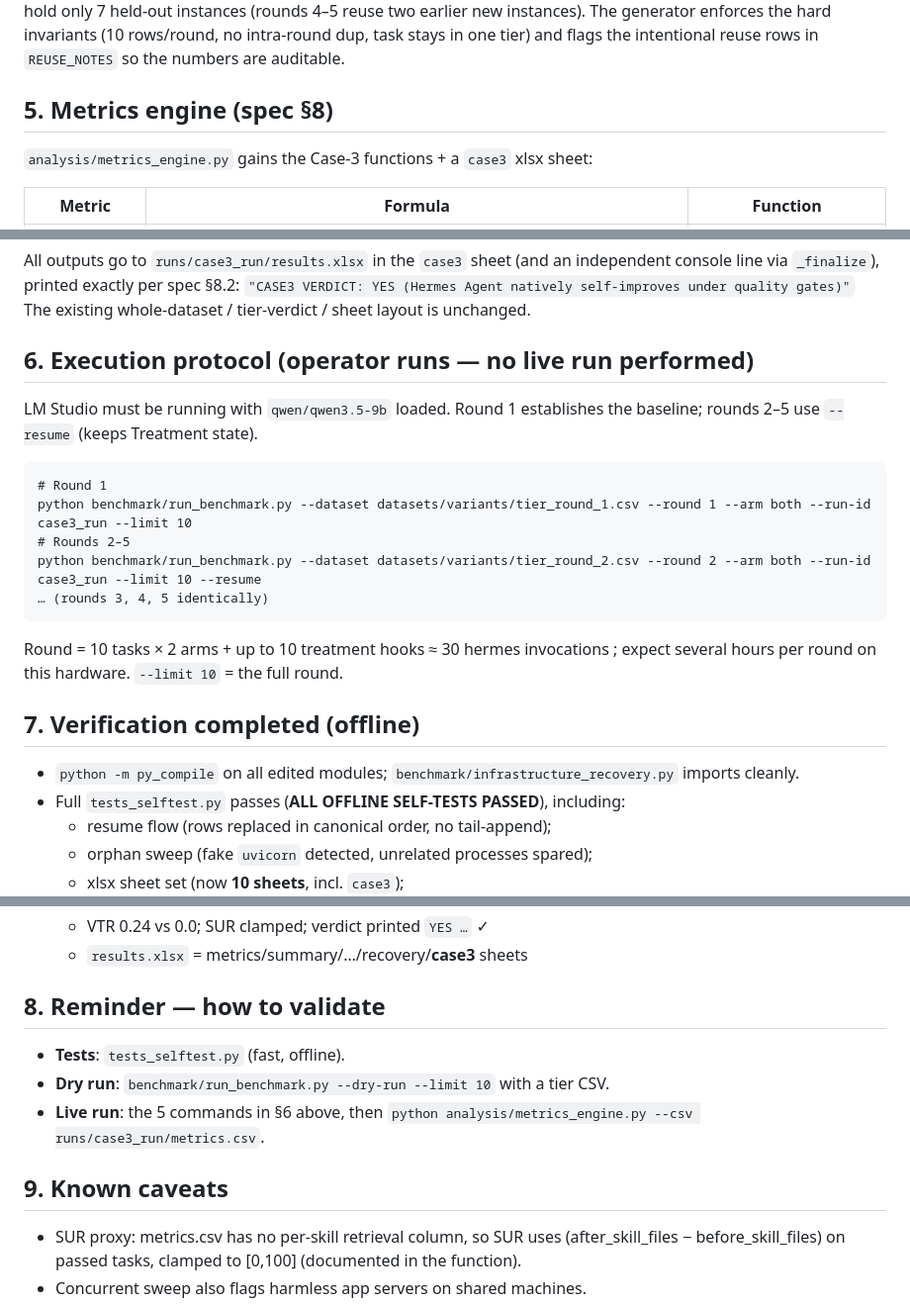
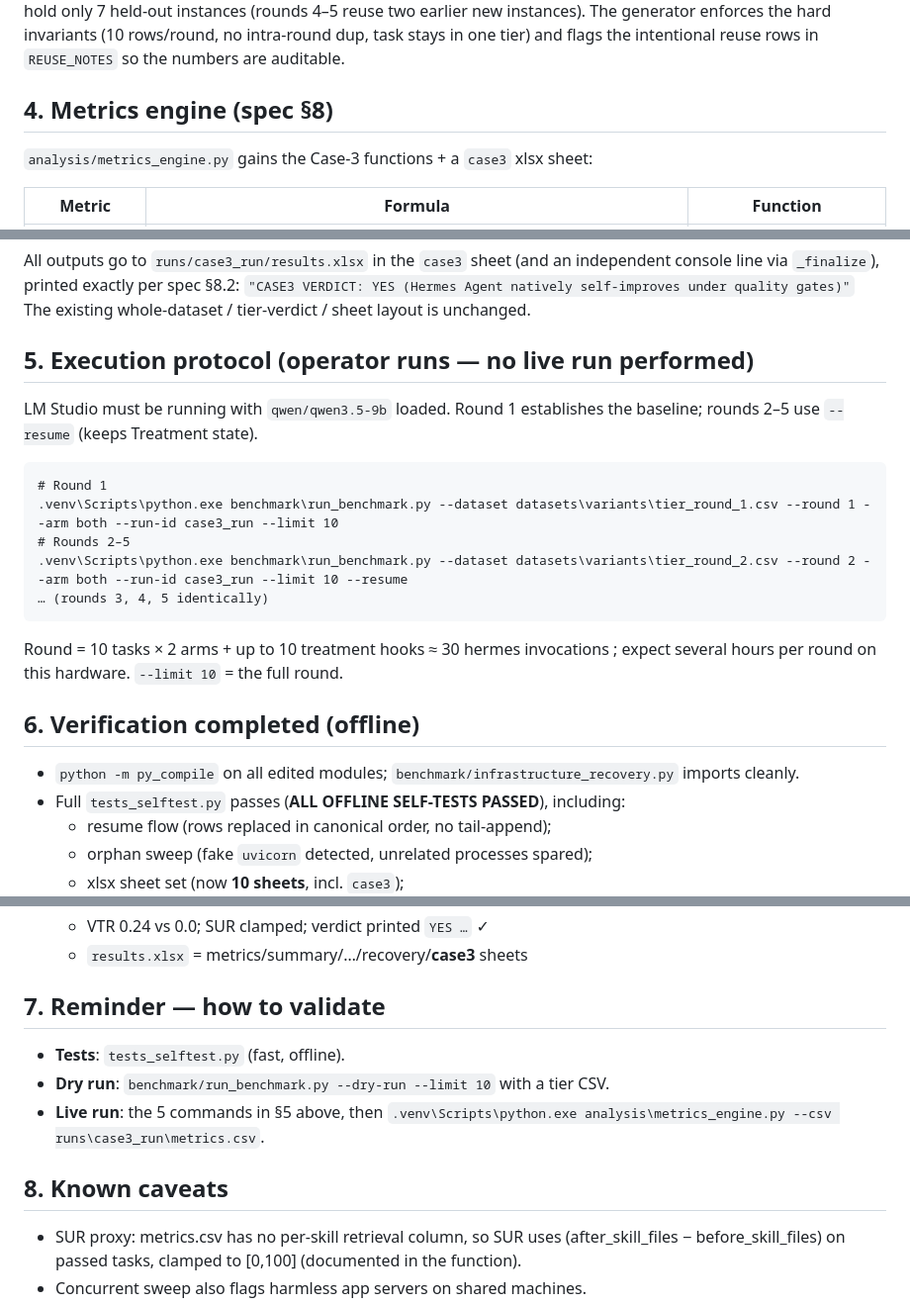
Before and after one commit to MezbahSaif/HermesBench, a Markdown page: docs/CASE3_PLAN.md, 3 parts joined by grey strips. Shown at 99% size. Rendered like a GitHub page.

Commit message:
case3: renumber doc sections 1-8 and use venv python in run commands

````diff
--- a/docs/CASE3_PLAN.md
+++ b/docs/CASE3_PLAN.md
@@ -169,7 +169,7 @@ round reuses round 1), and cli+docker hold only 7 held-out instances (rounds
 invariants (10 rows/round, no intra-round dup, task stays in one tier) and
 flags the intentional reuse rows in `REUSE_NOTES` so the numbers are auditable.
 
-## 5. Metrics engine (spec §8)
+## 4. Metrics engine (spec §8)
 
 `analysis/metrics_engine.py` gains the Case-3 functions + a `case3` xlsx sheet:
 
@@ -187,25 +187,26 @@ independent console line via `_finalize`), printed exactly per spec §8.2:
 `"CASE3 VERDICT: YES (Hermes Agent natively self-improves under quality gates)"`
 The existing whole-dataset / tier-verdict / sheet layout is unchanged.
 
-## 6. Execution protocol (operator runs — no live run performed)
+## 5. Execution protocol (operator runs — no live run performed)
 
 LM Studio must be running with `qwen/qwen3.5-9b` loaded. Round 1 establishes
 the baseline; rounds 2–5 use `--resume` (keeps Treatment state).
 
 ```
 # Round 1
-python benchmark/run_benchmark.py --dataset datasets/variants/tier_round_1.csv --round 1 --arm both --run-id case3_run --limit 10
+.venv\Scripts\python.exe benchmark\run_benchmark.py --dataset datasets\variants\tier_round_1.csv --round 1 --arm both --run-id case3_run --limit 10
 # Rounds 2–5
-python benchmark/run_benchmark.py --dataset datasets/variants/tier_round_2.csv --round 2 --arm both --run-id case3_run --limit 10 --resume
+.venv\Scripts\python.exe benchmark\run_benchmark.py --dataset datasets\variants\tier_round_2.csv --round 2 --arm both --run-id case3_run --limit 10 --resume
 … (rounds 3, 4, 5 identically)
 ```
 
 Round = 10 tasks × 2 arms + up to 10 treatment hooks ≈ 30 hermes invocations ;
 expect several hours per round on this hardware. `--limit 10` = the full round.
 
-## 7. Verification completed (offline)
+## 6. Verification completed (offline)
 
-- `python -m py_compile` on all edited modules; `benchmark/infrastructure_recovery.py` imports cleanly.
+- `python -m py_compile` on all edited modules; `benchmark/infrastructure_recovery.py`
+  imports cleanly.
 - Full `tests_selftest.py` passes (**ALL OFFLINE SELF-TESTS PASSED**), including:
   - resume flow (rows replaced in canonical order, no tail-append);
   - orphan sweep (fake `uvicorn` detected, unrelated processes spared);
@@ -220,14 +221,14 @@ expect several hours per round on this hardware. `--limit 10` = the full round.
   - VTR 0.24 vs 0.0; SUR clamped; verdict printed `YES …` ✓
   - `results.xlsx` = metrics/summary/…/recovery/**case3** sheets
 
-## 8. Reminder — how to validate
+## 7. Reminder — how to validate
 
 - **Tests**: `tests_selftest.py` (fast, offline).
 - **Dry run**: `benchmark/run_benchmark.py --dry-run --limit 10` with a tier CSV.
-- **Live run**: the 5 commands in §6 above, then
-  `python analysis/metrics_engine.py --csv runs/case3_run/metrics.csv`.
+- **Live run**: the 5 commands in §5 above, then
+  `.venv\Scripts\python.exe analysis\metrics_engine.py --csv runs\case3_run\metrics.csv`.
 
-## 9. Known caveats
+## 8. Known caveats
 - SUR proxy: metrics.csv has no per-skill retrieval column, so SUR uses
   (after_skill_files − before_skill_files) on passed tasks, clamped to [0,100]
   (documented in the function).
````
